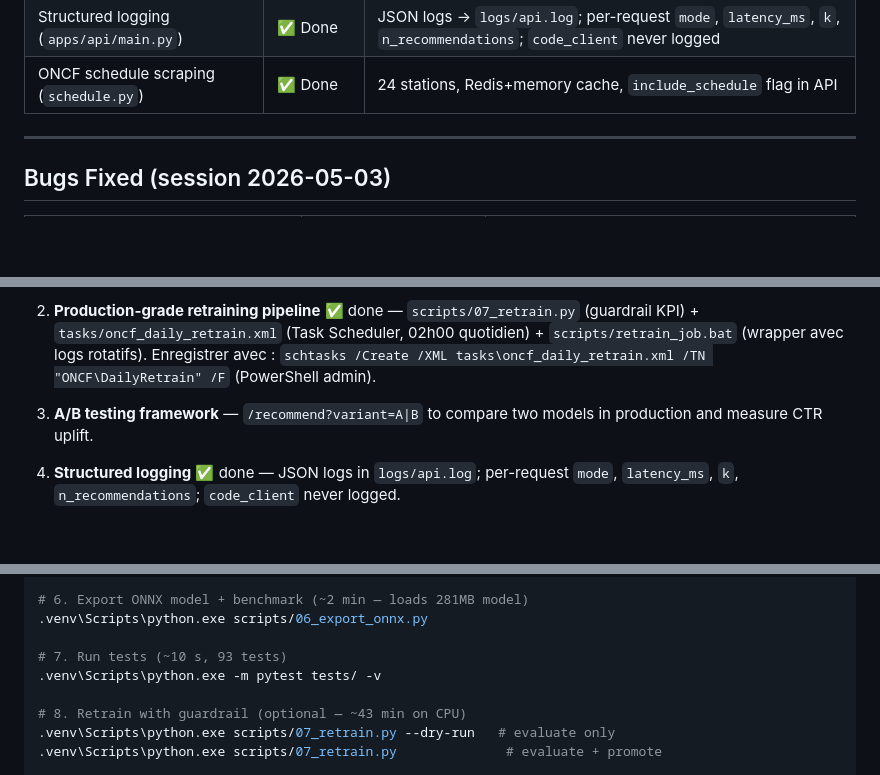
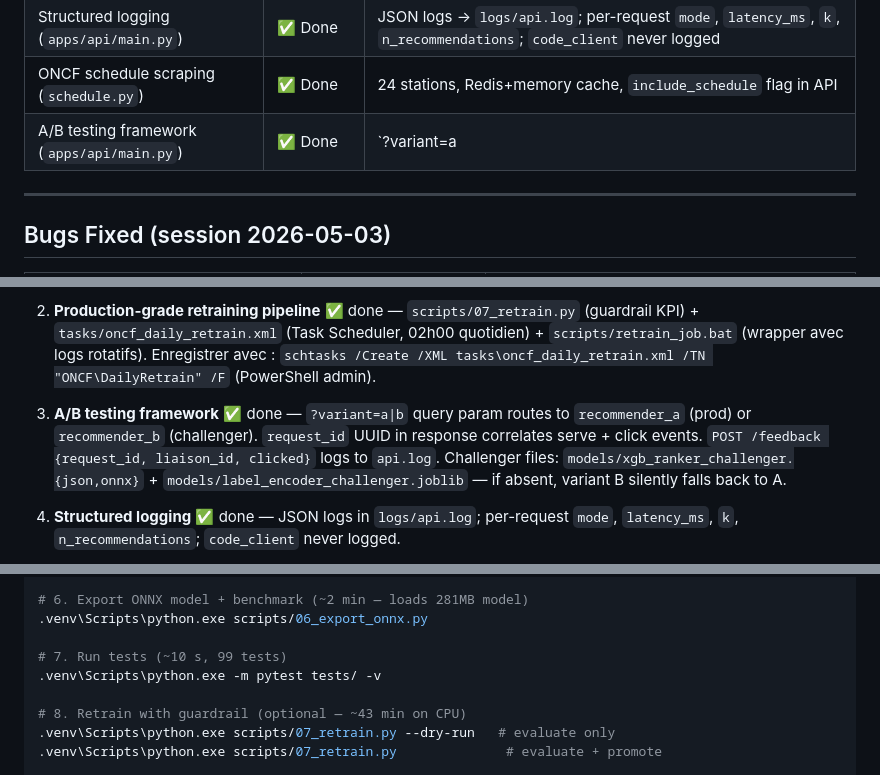
Before and after one commit to Chekroun2004/Rec_ONCF, a Markdown page: notes.md, 3 parts joined by grey strips. Rendered like a GitHub page; blank space fills up the shorter version.

Commit message:
docs: mark A/B testing framework as done in project notes

```diff
--- a/notes.md
+++ b/notes.md
@@ -308,6 +308,7 @@ recommender.recommend(code_client, k=1)  # returns dict
 | Retraining pipeline (script 07) | ✅ Done | `scripts/07_retrain.py --dry-run`; guardrail blocks if HR@1 drops >5pp |
 | Structured logging (`apps/api/main.py`) | ✅ Done | JSON logs → `logs/api.log`; per-request `mode`, `latency_ms`, `k`, `n_recommendations`; `code_client` never logged |
 | ONCF schedule scraping (`schedule.py`) | ✅ Done | 24 stations, Redis+memory cache, `include_schedule` flag in API |
+| A/B testing framework (`apps/api/main.py`) | ✅ Done | `?variant=a|b`, `/feedback`, `request_id` correlation |
 
 ---
 
@@ -366,8 +367,7 @@ Deleted the following files that were no longer needed:
 
 2. **Production-grade retraining pipeline** ✅ done — `scripts/07_retrain.py` (guardrail KPI) + `tasks/oncf_daily_retrain.xml` (Task Scheduler, 02h00 quotidien) + `scripts/retrain_job.bat` (wrapper avec logs rotatifs). Enregistrer avec : `schtasks /Create /XML tasks\oncf_daily_retrain.xml /TN "ONCF\DailyRetrain" /F` (PowerShell admin).
 
-3. **A/B testing framework** — `/recommend?variant=A|B` to compare
-   two models in production and measure CTR uplift.
+3. **A/B testing framework** ✅ done — `?variant=a|b` query param routes to `recommender_a` (prod) or `recommender_b` (challenger). `request_id` UUID in response correlates serve + click events. `POST /feedback {request_id, liaison_id, clicked}` logs to `api.log`. Challenger files: `models/xgb_ranker_challenger.{json,onnx}` + `models/label_encoder_challenger.joblib` — if absent, variant B silently falls back to A.
 
 4. **Structured logging** ✅ done — JSON logs in `logs/api.log`; per-request `mode`, `latency_ms`, `k`, `n_recommendations`; `code_client` never logged.
 
@@ -397,7 +397,7 @@ Deleted the following files that were no longer needed:
 # 6. Export ONNX model + benchmark (~2 min — loads 281MB model)
 .venv\Scripts\python.exe scripts/06_export_onnx.py
 
-# 7. Run tests (~10 s, 93 tests)
+# 7. Run tests (~10 s, 99 tests)
 .venv\Scripts\python.exe -m pytest tests/ -v
 
 # 8. Retrain with guardrail (optional — ~43 min on CPU)
```
Also changed, not shown: other parts of notes.md (+1 -1 lines).
